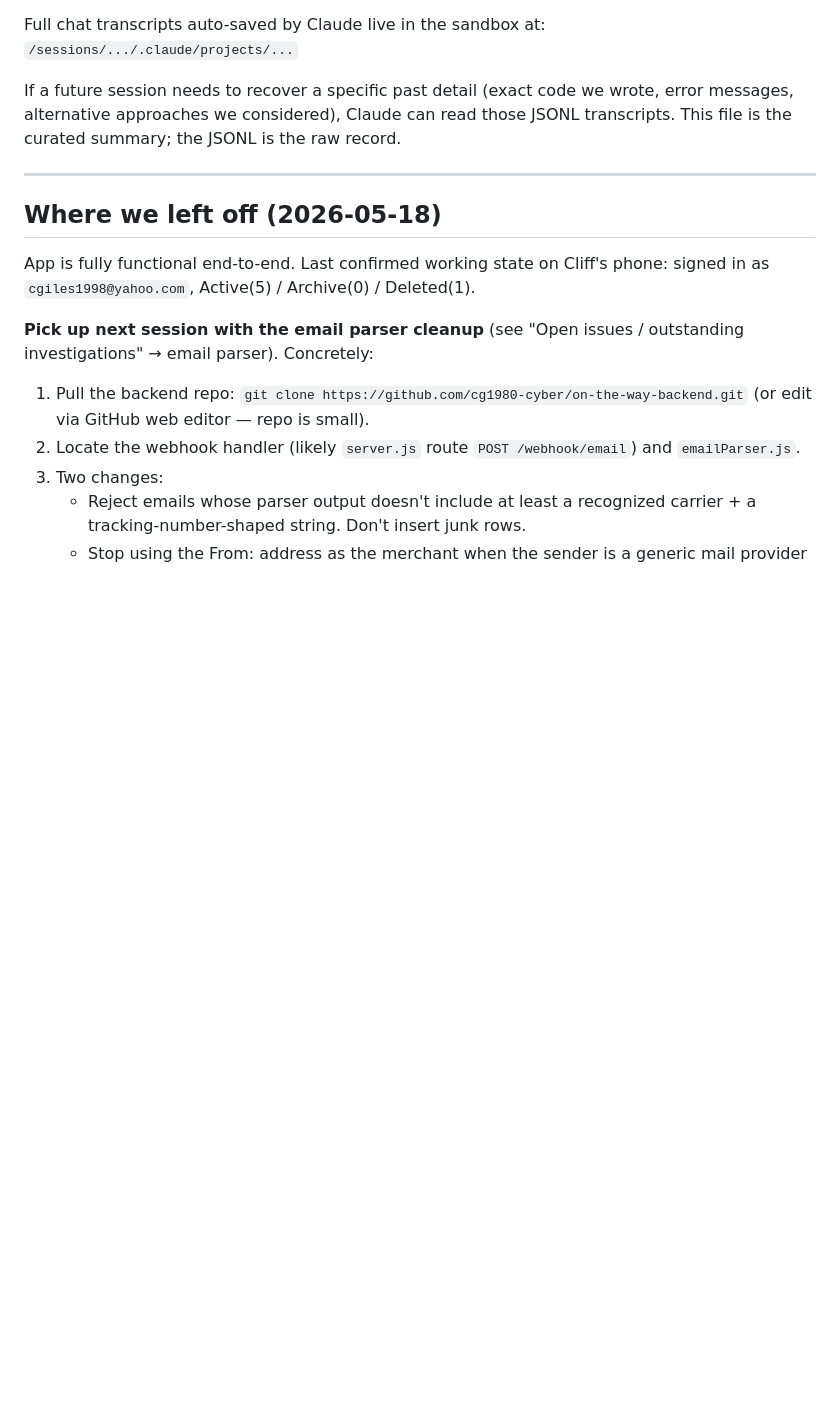
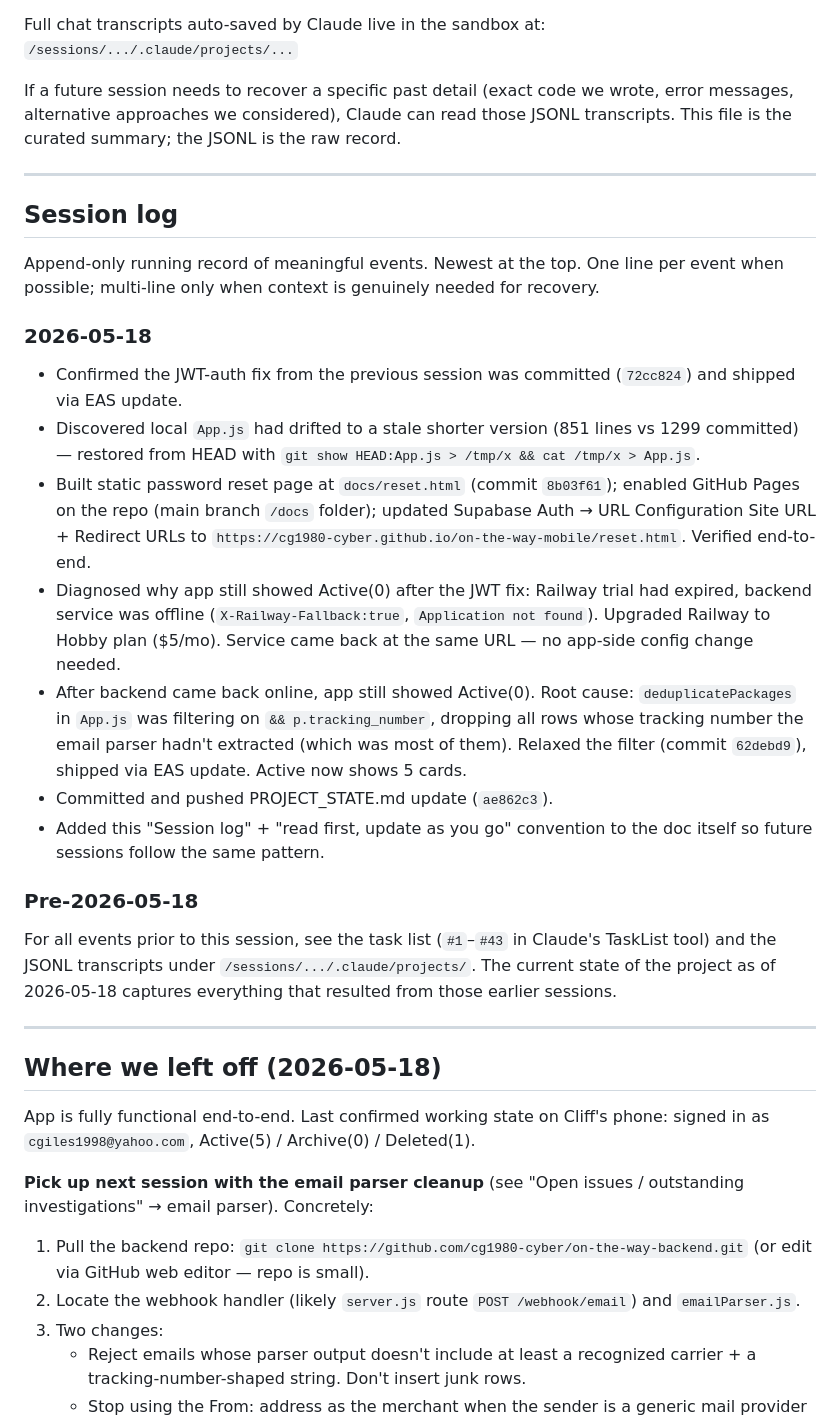
Before and after one commit to cg1980-cyber/on-the-way-mobile, a Markdown page: PROJECT_STATE.md, the part around one of its changes. Drawn GitHub-style; blank space fills up the shorter version.

Commit message:
docs: add session-log convention to PROJECT_STATE

```diff
--- a/PROJECT_STATE.md
+++ b/PROJECT_STATE.md
@@ -193,6 +199,24 @@ If a future session needs to recover a specific past detail (exact code we wrote
 
 ---
 
+## Session log
+
+Append-only running record of meaningful events. Newest at the top. One line per event when possible; multi-line only when context is genuinely needed for recovery.
+
+### 2026-05-18
+- Confirmed the JWT-auth fix from the previous session was committed (`72cc824`) and shipped via EAS update.
+- Discovered local `App.js` had drifted to a stale shorter version (851 lines vs 1299 committed) — restored from HEAD with `git show HEAD:App.js > /tmp/x && cat /tmp/x > App.js`.
+- Built static password reset page at `docs/reset.html` (commit `8b03f61`); enabled GitHub Pages on the repo (main branch `/docs` folder); updated Supabase Auth → URL Configuration Site URL + Redirect URLs to `https://cg1980-cyber.github.io/on-the-way-mobile/reset.html`. Verified end-to-end.
+- Diagnosed why app still showed Active(0) after the JWT fix: Railway trial had expired, backend service was offline (`X-Railway-Fallback:true`, `Application not found`). Upgraded Railway to Hobby plan ($5/mo). Service came back at the same URL — no app-side config change needed.
+- After backend came back online, app still showed Active(0). Root cause: `deduplicatePackages` in `App.js` was filtering on `&& p.tracking_number`, dropping all rows whose tracking number the email parser hadn't extracted (which was most of them). Relaxed the filter (commit `62debd9`), shipped via EAS update. Active now shows 5 cards.
+- Committed and pushed PROJECT_STATE.md update (`ae862c3`).
+- Added this "Session log" + "read first, update as you go" convention to the doc itself so future sessions follow the same pattern.
+
+### Pre-2026-05-18
+For all events prior to this session, see the task list (`#1`–`#43` in Claude's TaskList tool) and the JSONL transcripts under `/sessions/.../.claude/projects/`. The current state of the project as of 2026-05-18 captures everything that resulted from those earlier sessions.
+
+---
+
 ## Where we left off (2026-05-18)
 
 App is fully functional end-to-end. Last confirmed working state on Cliff's phone: signed in as `cgiles1998@yahoo.com`, Active(5) / Archive(0) / Deleted(1).
```
Also changed, not shown: other parts of PROJECT_STATE.md (+7 -1 lines).
